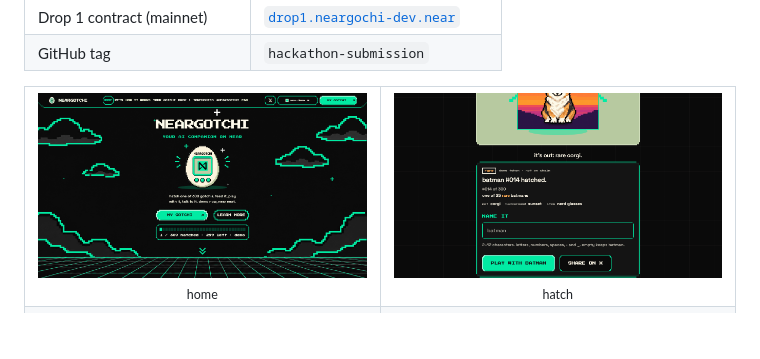
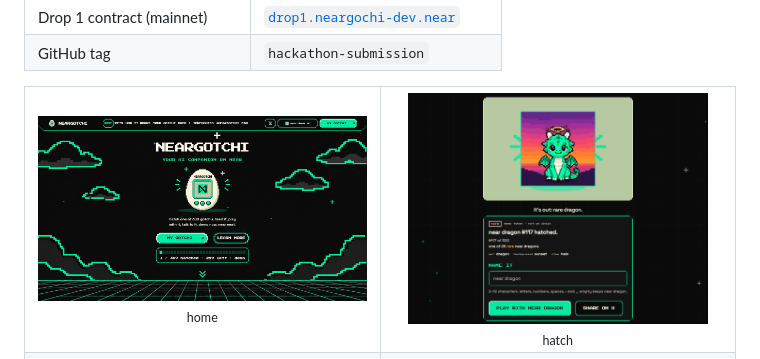
Before and after one commit to neargotchi/NearGotchi, a Markdown page: README.md, the part around the change. Drawn GitHub-style; pictures changed too: docs/img/hatch.png; blank space fills up the shorter version.

Commit message:
docs: README hatch image (112)
Co-Authored-By: Claude Sonnet 5.5 <noreply@anthropic.com>

```diff
--- a/README.md
+++ b/README.md
@@ -14,7 +14,7 @@ Built for the NEAR HACKATHON (tracks: games, nfts). Unofficial fan project, not
 <table>
   <tr>
     <td align="center"><img src="docs/img/hero.png" width="420" alt="NEARGOTCHI home page"><br><sub>home</sub></td>
-    <td align="center"><img src="docs/img/hatch.png" width="420" alt="Result of a hatch: tier, traits, share button"><br><sub>hatch</sub></td>
+    <td align="center"><img src="docs/img/hatch.png" width="300" alt="Result of a hatch: tier, traits, share button"><br><sub>hatch</sub></td>
   </tr>
   <tr>
     <td align="center"><img src="docs/img/pet.png" width="420" alt="The pet device with the feed tab"><br><sub>feed &amp; chat</sub></td>
```
